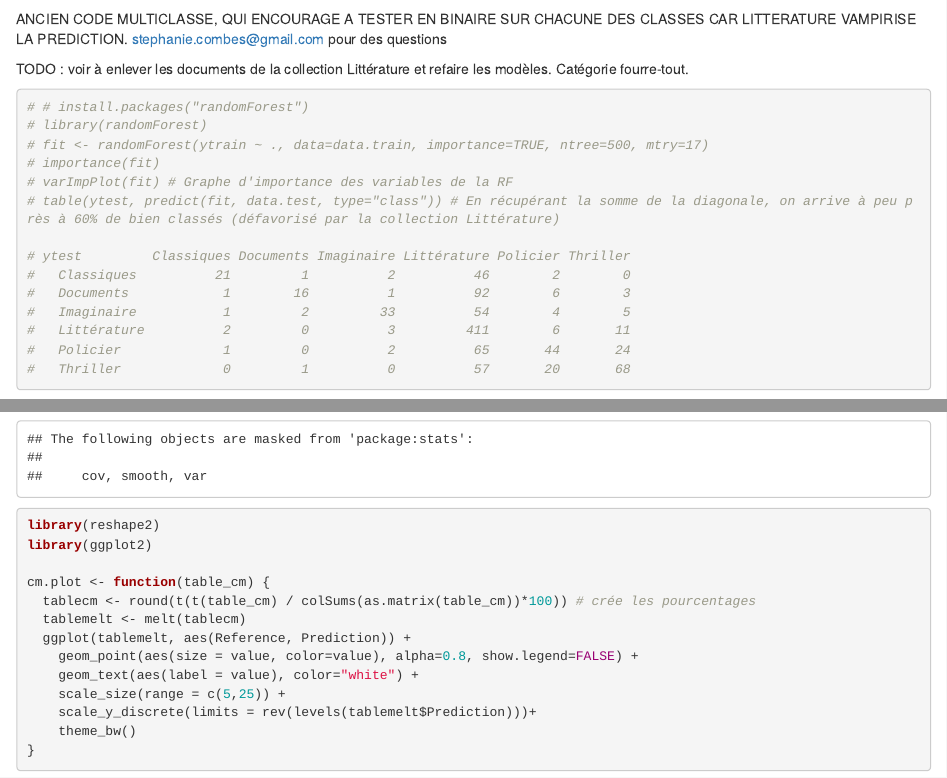
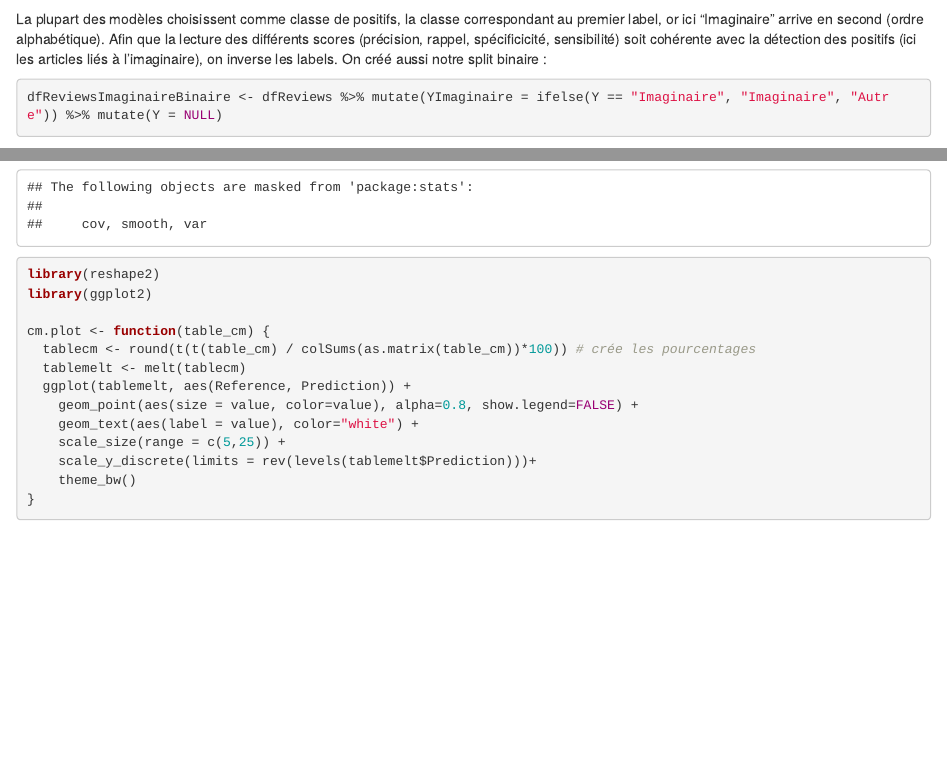
Before and after one commit to jrmthblt/library, an R Markdown document (3-classification_ldp.Rmd): the page in a window 1100 px wide, from 1660 px down, and a second part further down, joined at a grey line. Rendered offline with R 4.5, knitr and Pandoc, with nearby package versions; some code elsewhere in the file could not run offline; common packages that the code uses without loading them are loaded.

Commit message:
corrections mineures

````diff
--- a/3-classification_ldp.Rmd
+++ b/3-classification_ldp.Rmd
@@ -44,29 +44,6 @@
 
 data.train$Y <- NULL
 data.test$Y <- NULL
-```
-
-
-ANCIEN CODE MULTICLASSE, QUI ENCOURAGE A TESTER EN BINAIRE SUR CHACUNE DES CLASSES CAR LITTERATURE VAMPIRISE LA PREDICTION.
-stephanie.combes@gmail.com pour des questions
-
-TODO : voir à enlever les documents de la collection Littérature et refaire les modèles. Catégorie fourre-tout.
-
-```{r ancien code multiclasse}
-# # install.packages("randomForest")
-# library(randomForest)
-# fit <- randomForest(ytrain ~ ., data=data.train, importance=TRUE, ntree=500, mtry=17)
-# importance(fit)
-# varImpPlot(fit) # Graphe d'importance des variables de la RF
-# table(ytest, predict(fit, data.test, type="class")) # En récupérant la somme de la diagonale, on arrive à peu près à 60% de bien classés (défavorisé par la collection Littérature)
-
-# ytest         Classiques Documents Imaginaire Littérature Policier Thriller
-#   Classiques          21         1          2          46        2        0
-#   Documents            1        16          1          92        6        3
-#   Imaginaire           1         2         33          54        4        5
-#   Littérature          2         0          3         411        6       11
-#   Policier             1         0          2          65       44       24
-#   Thriller             0         1          0          57       20       68
 ```
 
 
````
Also changed, not shown: 3-classification_ldp.Rmd (23 more changed lines).
